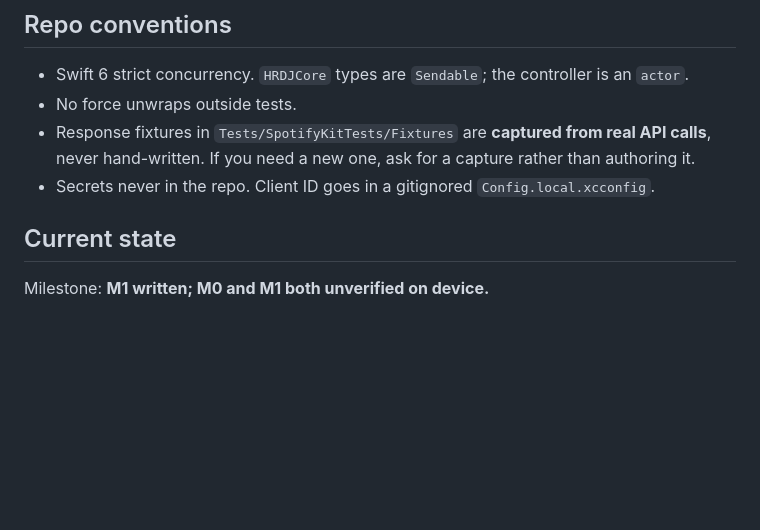
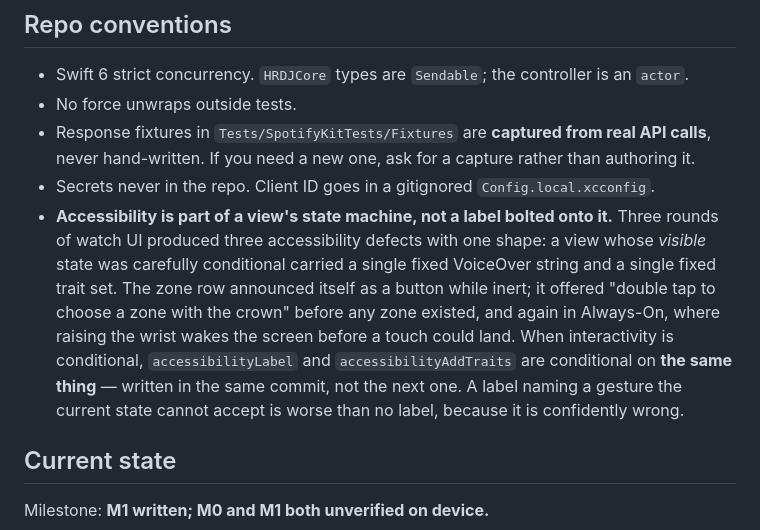
Before and after one commit to lifelike-and-believable/bio-rhythm, a Markdown page: CLAUDE.md, the part around the change. Rendered like a GitHub page; blank space fills up the shorter version.

```diff
--- a/CLAUDE.md
+++ b/CLAUDE.md
@@ -34,6 +34,7 @@ First-time setup (Spotify app registration, `Config.local.xcconfig`, onboarding)
 - No force unwraps outside tests.
 - Response fixtures in `Tests/SpotifyKitTests/Fixtures` are **captured from real API calls**, never hand-written. If you need a new one, ask for a capture rather than authoring it.
 - Secrets never in the repo. Client ID goes in a gitignored `Config.local.xcconfig`.
+- **Accessibility is part of a view's state machine, not a label bolted onto it.** Three rounds of watch UI produced three accessibility defects with one shape: a view whose *visible* state was carefully conditional carried a single fixed VoiceOver string and a single fixed trait set. The zone row announced itself as a button while inert; it offered "double tap to choose a zone with the crown" before any zone existed, and again in Always-On, where raising the wrist wakes the screen before a touch could land. When interactivity is conditional, `accessibilityLabel` and `accessibilityAddTraits` are conditional on **the same thing** — written in the same commit, not the next one. A label naming a gesture the current state cannot accept is worse than no label, because it is confidently wrong.
 
 ## Current state
 
```
Also changed, not shown: SPEC.md (+2 -0 lines).
